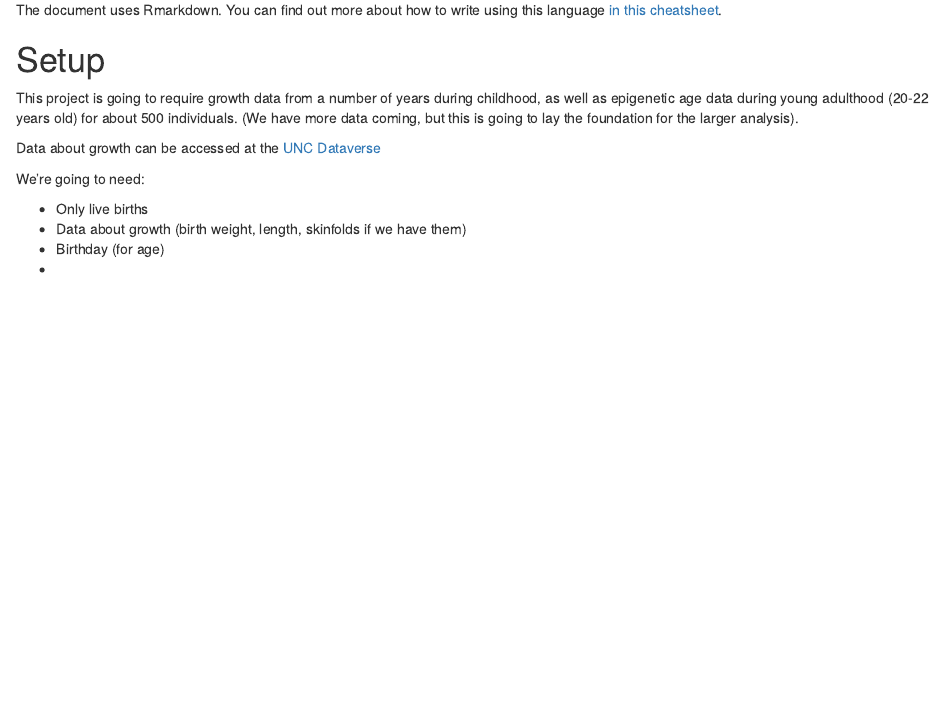
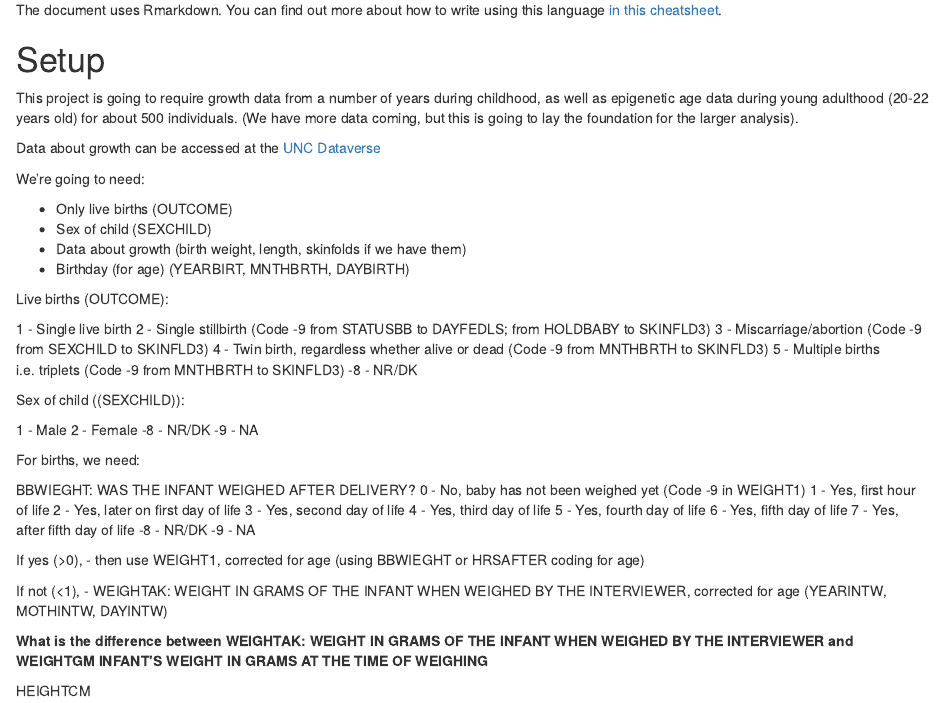
Before and after one commit to CPRyan/Catchup_Growth, an R Markdown document (README.Rmd): the page in a window 1100 px wide, from 230 px down. Rendered offline with R 4.5, knitr and Pandoc, with nearby package versions.

Commit message:
Added some meta info to the README file. Gave Milan access and waiting for her push pull.

```diff
--- a/README.Rmd
+++ b/README.Rmd
@@ -22,7 +22,56 @@
 
 We're going to need:
 
-* Only live births
+* Only live births (OUTCOME)
+* Sex of child (SEXCHILD)
 * Data about growth (birth weight, length, skinfolds if we have them)
-* Birthday (for age)
-*
+* Birthday (for age) (YEARBIRT, MNTHBRTH, DAYBIRTH)
+
+
+
+Live births (OUTCOME):
+
+ 1 - Single live birth
+ 2 - Single stillbirth    (Code -9 from STATUSBB to DAYFEDLS;
+     from HOLDBABY to SKINFLD3)
+ 3 - Miscarriage/abortion (Code -9 from SEXCHILD to SKINFLD3)
+ 4 - Twin birth, regardless whether alive or dead
+     (Code -9 from MNTHBRTH to SKINFLD3)
+ 5 - Multiple births i.e. triplets (Code -9 from MNTHBRTH to SKINFLD3)
+-8 - NR/DK
+
+Sex of child ((SEXCHILD)):
+
+ 1 - Male
+ 2 - Female
+-8 - NR/DK
+-9 - NA
+
+
+
+For births, we need:
+
+BBWIEGHT: WAS THE INFANT WEIGHED AFTER DELIVERY?
+ 0 - No, baby has not been weighed yet (Code -9 in WEIGHT1)
+ 1 - Yes, first hour of life
+ 2 - Yes, later on first day of life
+ 3 - Yes, second day of life
+ 4 - Yes, third day of life
+ 5 - Yes, fourth day of life
+ 6 - Yes, fifth day of life
+ 7 - Yes, after fifth day of life
+-8 - NR/DK
+-9 - NA
+
+If yes (>0),
+- then use WEIGHT1, corrected for age (using BBWIEGHT or HRSAFTER coding for age)
+
+If not (<1),
+- WEIGHTAK: WEIGHT IN GRAMS OF THE INFANT WHEN WEIGHED BY THE INTERVIEWER, corrected for age (YEARINTW, MOTHINTW, DAYINTW)
+
+
+
+**What is the difference between WEIGHTAK: WEIGHT IN GRAMS OF THE INFANT WHEN WEIGHED BY THE INTERVIEWER and WEIGHTGM INFANT'S WEIGHT IN GRAMS AT THE TIME OF WEIGHING**
+
+
+HEIGHTCM
```
Also changed, not shown: README.html, Scripts/01_Data_setup_CPR.Rmd (renamed from Scripts/01_Data_setup.Rmd), 1 other file.
